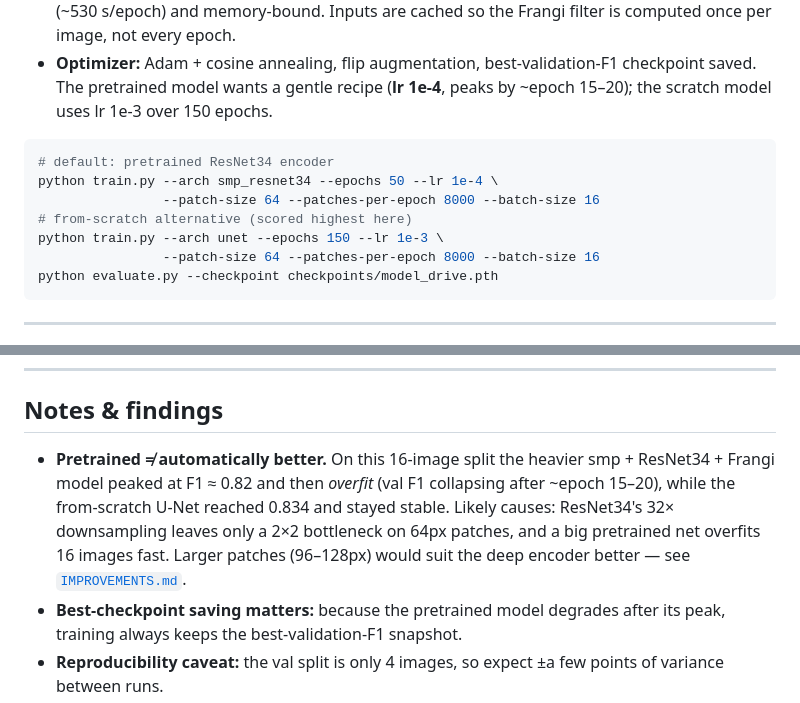
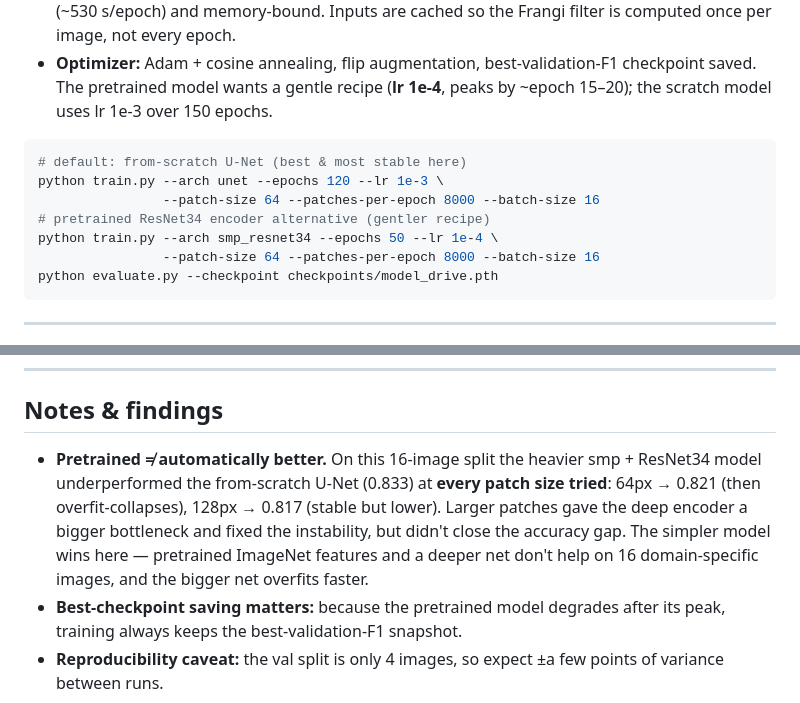
Before and after one commit to LSaiko/Reti-ves-seg, a Markdown page: README.md, 2 parts joined by grey strips. Drawn GitHub-style.

````diff
--- a/README.md
+++ b/README.md
@@ -65,11 +66,11 @@ RGB fundus image
   peaks by ~epoch 15–20); the scratch model uses lr 1e-3 over 150 epochs.
 
 ```bash
-# default: pretrained ResNet34 encoder
+# default: from-scratch U-Net (best & most stable here)
+python train.py --arch unet --epochs 120 --lr 1e-3 \
+                --patch-size 64 --patches-per-epoch 8000 --batch-size 16
+# pretrained ResNet34 encoder alternative (gentler recipe)
 python train.py --arch smp_resnet34 --epochs 50 --lr 1e-4 \
-                --patch-size 64 --patches-per-epoch 8000 --batch-size 16
-# from-scratch alternative (scored highest here)
-python train.py --arch unet --epochs 150 --lr 1e-3 \
                 --patch-size 64 --patches-per-epoch 8000 --batch-size 16
 python evaluate.py --checkpoint checkpoints/model_drive.pth
 ```
@@ -183,12 +184,12 @@ paths.
 ## Notes & findings
 
 - **Pretrained ≠ automatically better.** On this 16-image split the heavier
-  smp + ResNet34 + Frangi model peaked at F1 ≈ 0.82 and then *overfit* (val F1
-  collapsing after ~epoch 15–20), while the from-scratch U-Net reached 0.834 and
-  stayed stable. Likely causes: ResNet34's 32× downsampling leaves only a 2×2
-  bottleneck on 64px patches, and a big pretrained net overfits 16 images fast.
-  Larger patches (96–128px) would suit the deep encoder better — see
-  [`IMPROVEMENTS.md`](IMPROVEMENTS.md).
+  smp + ResNet34 model underperformed the from-scratch U-Net (0.833) at **every
+  patch size tried**: 64px → 0.821 (then overfit-collapses), 128px → 0.817
+  (stable but lower). Larger patches gave the deep encoder a bigger bottleneck
+  and fixed the instability, but didn't close the accuracy gap. The simpler
+  model wins here — pretrained ImageNet features and a deeper net don't help on
+  16 domain-specific images, and the bigger net overfits faster.
 - **Best-checkpoint saving matters:** because the pretrained model degrades after
   its peak, training always keeps the best-validation-F1 snapshot.
 - **Reproducibility caveat:** the val split is only 4 images, so expect ±a few
````
Also changed, not shown: other parts of README.md (+10 -9 lines), docs/assets/01_overlay.png, examples/01_overlay.png, examples/02_overlay.png, examples/08_overlay.png, 5 other files.
